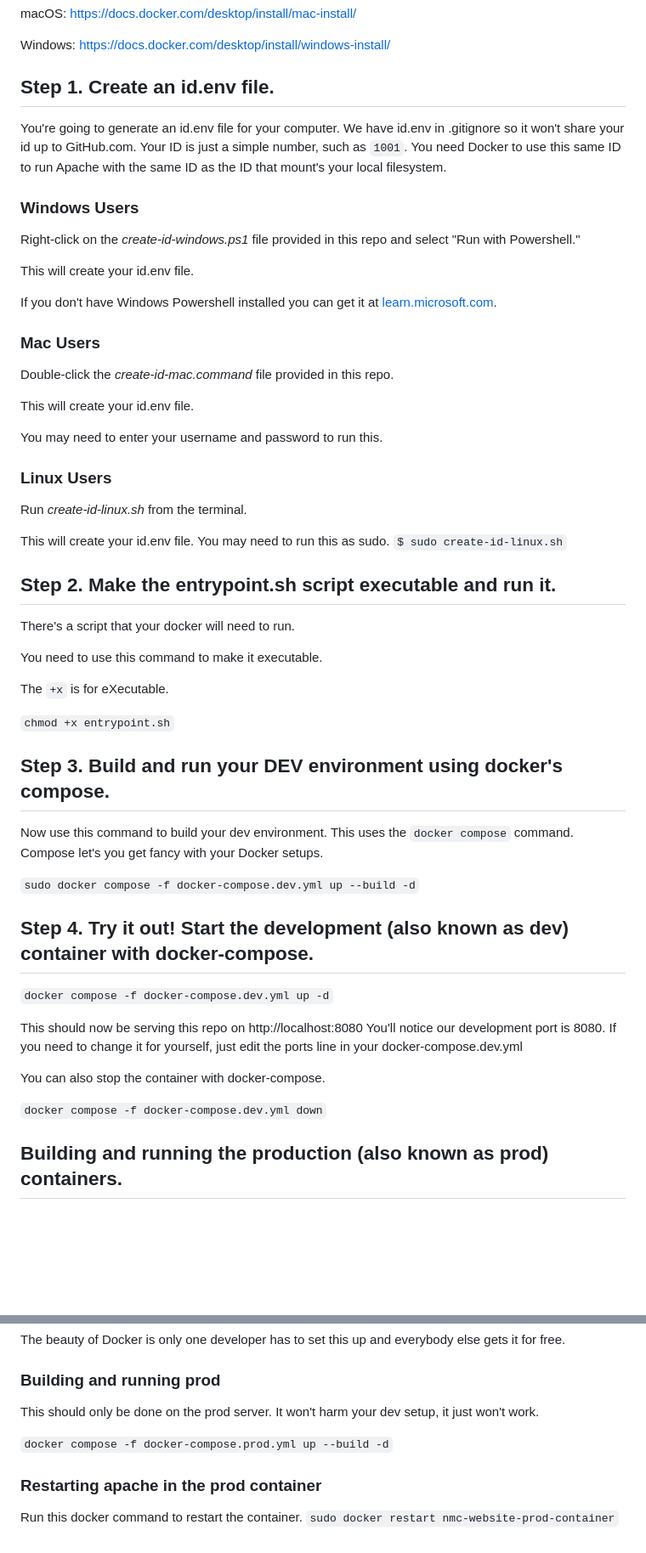
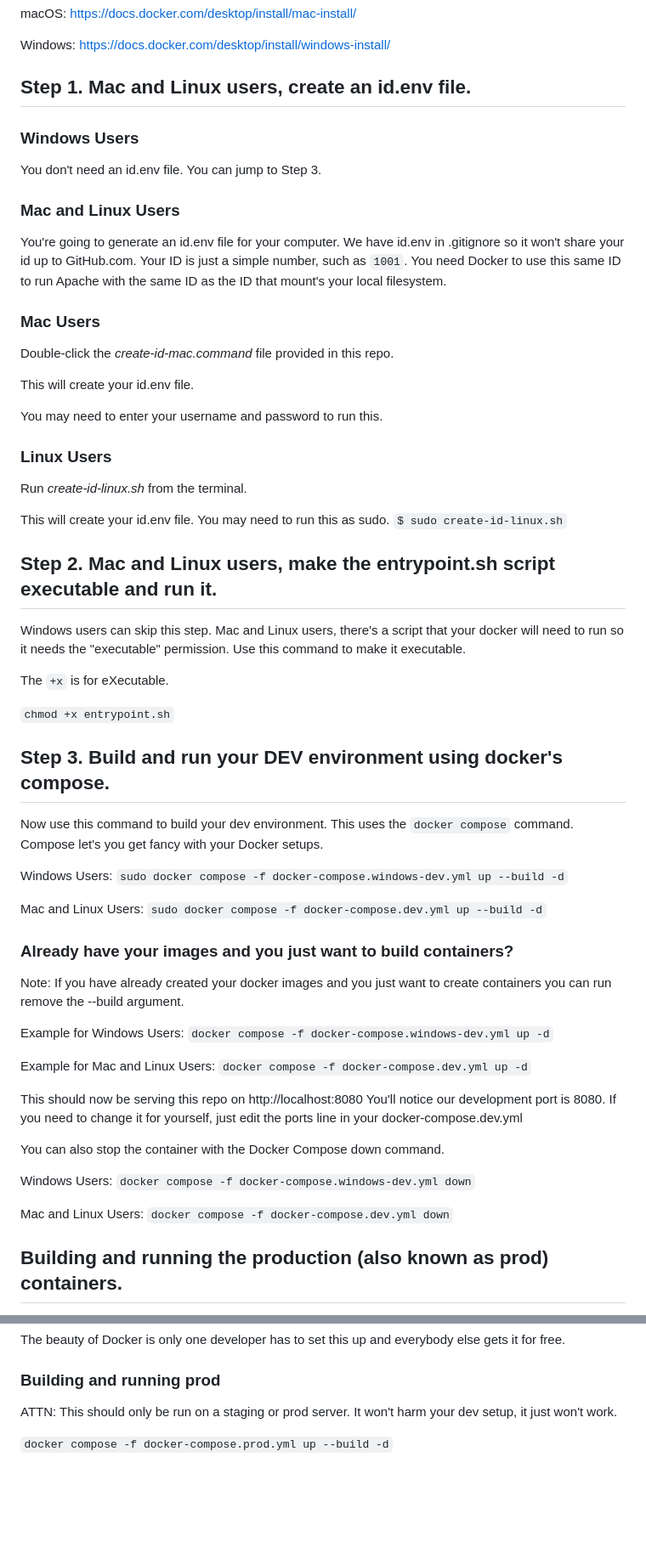
Before and after one commit to NewMediaCaucus/nmc-website, a Markdown page: README-docker.md, 2 parts joined by grey strips. Shown: that part at 85% size. Rendered like a GitHub page; blank space fills up the shorter version.

Commit message:
Update for Windows users.

````diff
--- a/README-docker.md
+++ b/README-docker.md
@@ -12,15 +12,13 @@ macOS: https://docs.docker.com/desktop/install/mac-install/
 
 Windows: https://docs.docker.com/desktop/install/windows-install/
 
-## Step 1. Create an id.env file.
-You're going to generate an id.env file for your computer. We have id.env in .gitignore so it won't share your id up to GitHub.com. Your ID is just a simple number, such as ```1001```. You need Docker to use this same ID to run Apache with the same ID as the ID that mount's your local filesystem.
+## Step 1. Mac and Linux users, create an id.env file.
 
 ### Windows Users
-Right-click on the *create-id-windows.ps1* file provided in this repo and select "Run with Powershell."
+You don't need an id.env file. You can jump to Step 3.
 
-This will create your id.env file.
-
-If you don't have Windows Powershell installed you can get it at [learn.microsoft.com](https://learn.microsoft.com/powershell/scripting/overview?view=powershell-7.1).
+### Mac and Linux Users
+You're going to generate an id.env file for your computer. We have id.env in .gitignore so it won't share your id up to GitHub.com. Your ID is just a simple number, such as ```1001```. You need Docker to use this same ID to run Apache with the same ID as the ID that mount's your local filesystem.
 
 ### Mac Users
 Double-click the *create-id-mac.command* file provided in this repo.
@@ -36,12 +34,8 @@ This will create your id.env file.
 You may need to run this as sudo.
 ```$ sudo create-id-linux.sh```
 
-
-
-## Step 2. Make the entrypoint.sh script executable and run it.
-There's a script that your docker will need to run.
-
-You need to use this command to make it executable.
+## Step 2. Mac and Linux users, make the entrypoint.sh script executable and run it.
+Windows users can skip this step. Mac and Linux users, there's a script that your docker will need to run so it needs the "executable" permission. Use this command to make it executable.
 
 The ```+x``` is for eXecutable.
 
@@ -50,16 +44,30 @@
 ## Step 3. Build and run your DEV environment using docker's compose.
 Now use this command to build your dev environment. This uses the ```docker compose``` command. Compose let's you get fancy with your Docker setups.
 
+Windows Users:
+```sudo docker compose -f docker-compose.windows-dev.yml up --build -d```
+
+Mac and Linux Users:
 ```sudo docker compose -f docker-compose.dev.yml up --build -d```
 
-## Step 4. Try it out! Start the development (also known as dev) container with docker-compose.
+### Already have your images and you just want to build containers?
+Note: If you have already created your docker images and you just want to create containers you can run remove the --build argument.
+
+Example for Windows Users:
+```docker compose -f docker-compose.windows-dev.yml up -d```
+
+Example for Mac and Linux Users:
 ```docker compose -f docker-compose.dev.yml up -d```
 
 This should now be serving this repo on http://localhost:8080
 You'll notice our development port is 8080. If you need to change it for yourself, just edit the ports line in your docker-compose.dev.yml
 
-You can also stop the container with docker-compose.
+You can also stop the container with the Docker Compose down command.
 
+Windows Users:
+```docker compose -f docker-compose.windows-dev.yml down```
+
+Mac and Linux Users:
 ```docker compose -f docker-compose.dev.yml down```
 
 ## Building and running the production (also known as prod) containers.
@@ -73,10 +81,6 @@ You might ask yourself, how might dev and prod need to be different?
 The beauty of Docker is only one developer has to set this up and everybody else gets it for free.
 
 ### Building and running prod
-This should only be done on the prod server. It won't harm your dev setup, it just won't work.
+ATTN: This should only be run on a staging or prod server. It won't harm your dev setup, it just won't work.
 
 ```docker compose -f docker-compose.prod.yml up --build -d```
-
-### Restarting apache in the prod container
-Run this docker command to restart the container.
-```sudo docker restart nmc-website-prod-container```
````
